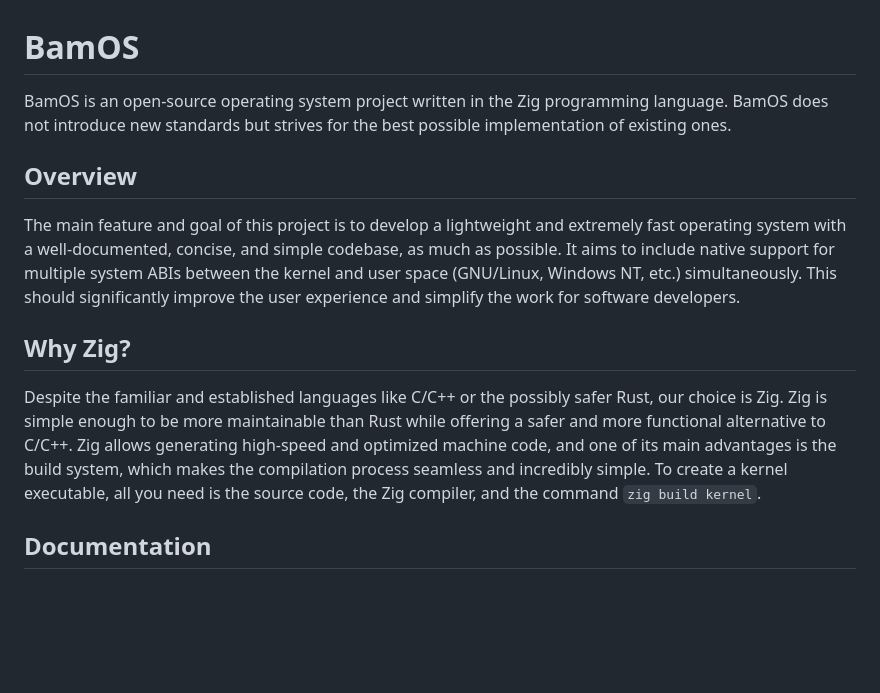
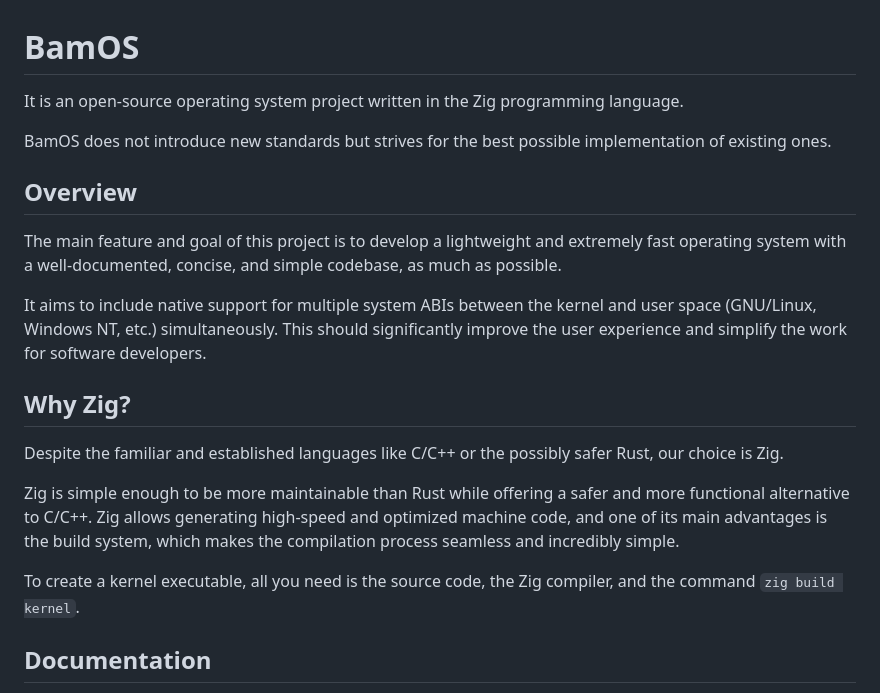
Before and after one commit to bagggage/bamos, a Markdown page: README.md, the part around the change. Rendered like a GitHub page; blank space fills up the shorter version.

Commit message:
Improvements

```diff
--- a/README.md
+++ b/README.md
@@ -1,14 +1,22 @@
 # BamOS
 
-BamOS is an open-source operating system project written in the Zig programming language. BamOS does not introduce new standards but strives for the best possible implementation of existing ones.
+It is an open-source operating system project written in the Zig programming language.
+
+BamOS does not introduce new standards but strives for the best possible implementation of existing ones.
 
 ## Overview
 
-The main feature and goal of this project is to develop a lightweight and extremely fast operating system with a well-documented, concise, and simple codebase, as much as possible. It aims to include native support for multiple system ABIs between the kernel and user space (GNU/Linux, Windows NT, etc.) simultaneously. This should significantly improve the user experience and simplify the work for software developers.
+The main feature and goal of this project is to develop a lightweight and extremely fast operating system with a well-documented, concise, and simple codebase, as much as possible.
+
+It aims to include native support for multiple system ABIs between the kernel and user space (GNU/Linux, Windows NT, etc.) simultaneously. This should significantly improve the user experience and simplify the work for software developers.
 
 ## Why Zig?
 
-Despite the familiar and established languages like C/C++ or the possibly safer Rust, our choice is Zig. Zig is simple enough to be more maintainable than Rust while offering a safer and more functional alternative to C/C++. Zig allows generating high-speed and optimized machine code, and one of its main advantages is the build system, which makes the compilation process seamless and incredibly simple. To create a kernel executable, all you need is the source code, the Zig compiler, and the command `zig build kernel`.
+Despite the familiar and established languages like C/C++ or the possibly safer Rust, our choice is Zig.
+
+Zig is simple enough to be more maintainable than Rust while offering a safer and more functional alternative to C/C++. Zig allows generating high-speed and optimized machine code, and one of its main advantages is the build system, which makes the compilation process seamless and incredibly simple.
+
+To create a kernel executable, all you need is the source code, the Zig compiler, and the command `zig build kernel`.
 
 ## Documentation
 
```
